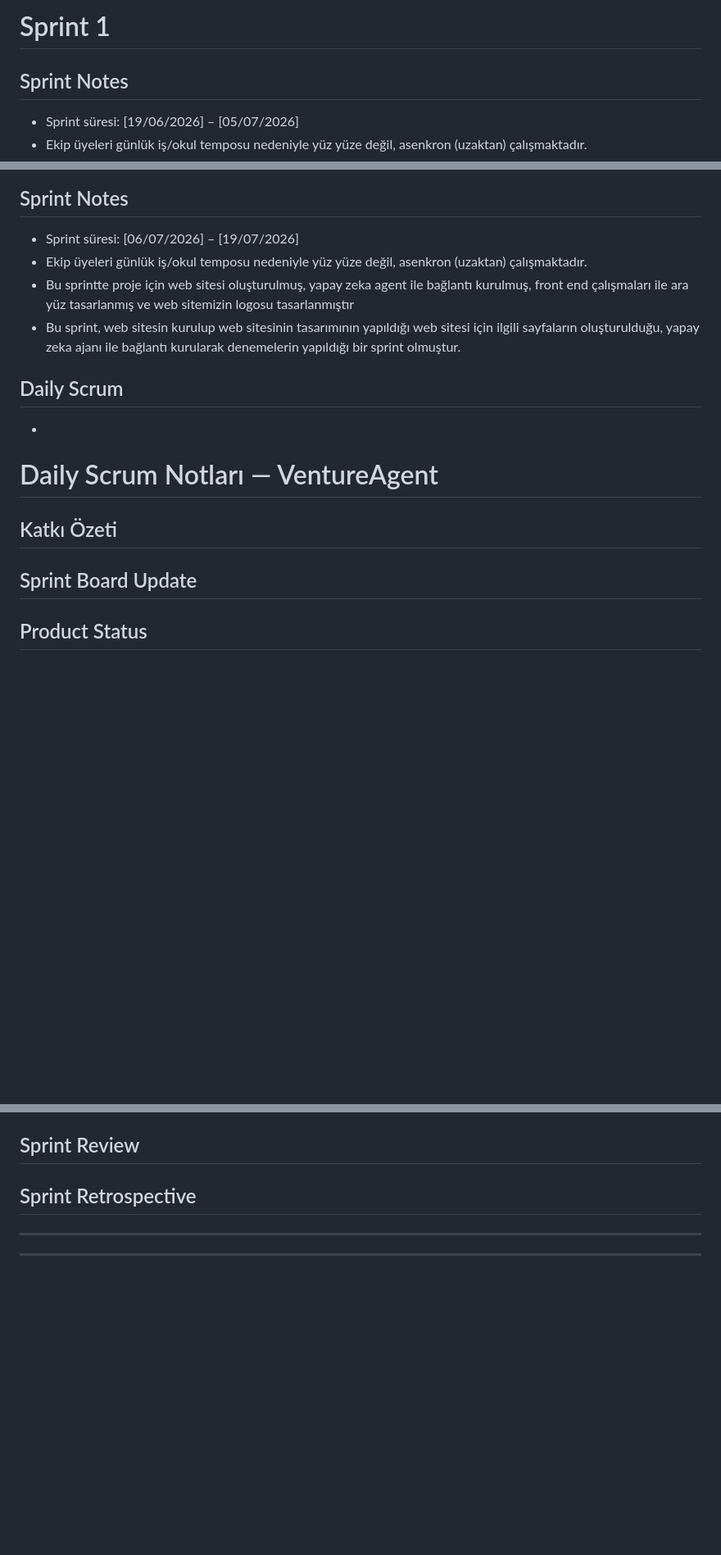
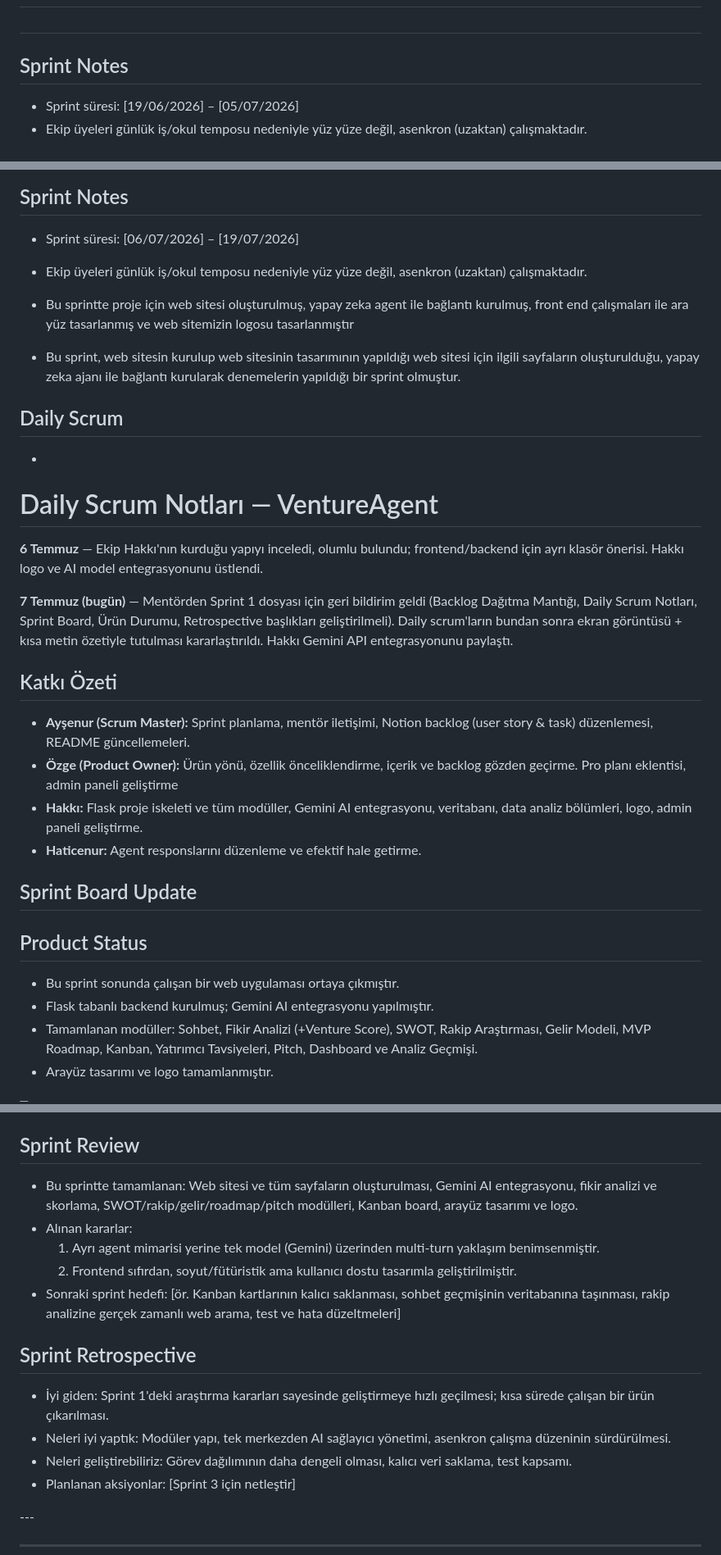
Before and after one commit to ozgegul/VentureAgent, a Markdown page: README.md, 3 parts joined by grey strips. Shown at 82% size. Drawn GitHub-style; folded sections open; blank space fills up the shorter version.

```diff
--- a/README.md
+++ b/README.md
@@ -79,5 +78,4 @@ Sprint1 ve 2 için Rol dağılımı yaparken kişilerin hali hazırdaki bilgiler
 
-# Sprint 1
 ## Sprint Notes
 - Sprint süresi: [19/06/2026] – [05/07/2026]
 - Ekip üyeleri günlük iş/okul temposu nedeniyle yüz yüze değil, asenkron (uzaktan) çalışmaktadır.
@@ -166,7 +164,10 @@ Bu bölüm, takımın Slack üzerindeki iletişimlerinden derlenmiştir. Katıl
 ## Sprint Notes
 - Sprint süresi: [06/07/2026] – [19/07/2026]
+
 - Ekip üyeleri günlük iş/okul temposu nedeniyle yüz yüze değil, asenkron (uzaktan) çalışmaktadır.
+
 - Bu sprintte proje için web sitesi oluşturulmuş, yapay zeka agent ile bağlantı kurulmuş, front end çalışmaları ile ara yüz tasarlanmış ve web sitemizin logosu tasarlanmıştır
+
 - Bu sprint, web sitesin kurulup web sitesinin tasarımının yapıldığı web sitesi için ilgili sayfaların oluşturulduğu, yapay zeka ajanı ile bağlantı kurularak denemelerin yapıldığı bir sprint olmuştur.
 
 
@@ -175,10 +176,15 @@ Bu bölüm, takımın Slack üzerindeki iletişimlerinden derlenmiştir. Katıl
 
   -
 # Daily Scrum Notları — VentureAgent
+**6 Temmuz** — Ekip Hakkı'nın kurduğu yapıyı inceledi, olumlu bulundu; frontend/backend için ayrı klasör önerisi. Hakkı logo ve AI model entegrasyonunu üstlendi.
 
+**7 Temmuz (bugün)** — Mentörden Sprint 1 dosyası için geri bildirim geldi (Backlog Dağıtma Mantığı, Daily Scrum Notları, Sprint Board, Ürün Durumu, Retrospective başlıkları geliştirilmeli). Daily scrum'ların bundan sonra ekran görüntüsü + kısa metin özetiyle tutulması kararlaştırıldı. Hakkı Gemini API entegrasyonunu paylaştı.
 
 ## Katkı Özeti
-
+- **Ayşenur (Scrum Master):** Sprint planlama, mentör iletişimi, Notion backlog (user story & task) düzenlemesi, README güncellemeleri.
+- **Özge (Product Owner):** Ürün yönü, özellik önceliklendirme, içerik ve backlog gözden geçirme. Pro planı eklentisi, admin paneli geliştirme
+- **Hakkı:** Flask proje iskeleti ve tüm modüller, Gemini AI entegrasyonu, veritabanı, data analiz bölümleri, logo, admin paneli geliştirme.
+- **Haticenur:** Agent responslarını düzenleme ve efektif hale getirme.
 
 
 
@@ -188,4 +194,8 @@ Bu bölüm, takımın Slack üzerindeki iletişimlerinden derlenmiştir. Katıl
 
 
 ## Product Status
+- Bu sprint sonunda çalışan bir web uygulaması ortaya çıkmıştır.
+- Flask tabanlı backend kurulmuş; Gemini AI entegrasyonu yapılmıştır.
+- Tamamlanan modüller: Sohbet, Fikir Analizi (+Venture Score), SWOT, Rakip Araştırması, Gelir Modeli, MVP Roadmap, Kanban, Yatırımcı Tavsiyeleri, Pitch, Dashboard ve Analiz Geçmişi.
+- Arayüz tasarımı ve logo tamamlanmıştır.
 
@@ -192,6 +211,14 @@ Bu bölüm, takımın Slack üzerindeki iletişimlerinden derlenmiştir. Katıl
 
 ## Sprint Review
-
+- Bu sprintte tamamlanan: Web sitesi ve tüm sayfaların oluşturulması, Gemini AI entegrasyonu, fikir analizi ve skorlama, SWOT/rakip/gelir/roadmap/pitch modülleri, Kanban board, arayüz tasarımı ve logo.
+- Alınan kararlar:
+  1. Ayrı agent mimarisi yerine tek model (Gemini) üzerinden multi-turn yaklaşım benimsenmiştir.
+  2. Frontend sıfırdan, soyut/fütüristik ama kullanıcı dostu tasarımla geliştirilmiştir.
+- Sonraki sprint hedefi: [ör. Kanban kartlarının kalıcı saklanması, sohbet geçmişinin veritabanına taşınması, rakip analizine gerçek zamanlı web arama, test ve hata düzeltmeleri]
 
 ## Sprint Retrospective
+- İyi giden: Sprint 1'deki araştırma kararları sayesinde geliştirmeye hızlı geçilmesi; kısa sürede çalışan bir ürün çıkarılması.
+- Neleri iyi yaptık: Modüler yapı, tek merkezden AI sağlayıcı yönetimi, asenkron çalışma düzeninin sürdürülmesi.
+- Neleri geliştirebiliriz: Görev dağılımının daha dengeli olması, kalıcı veri saklama, test kapsamı.
+- Planlanan aksiyonlar: [Sprint 3 için netleştir]
 
```
Also changed, not shown: other parts of README.md (+16 -8 lines).
